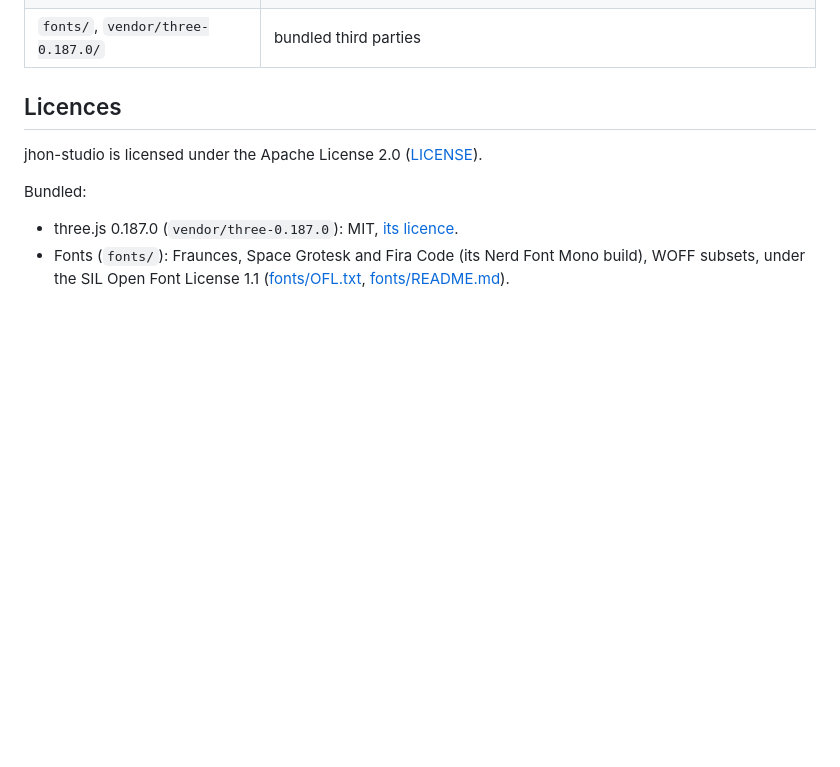
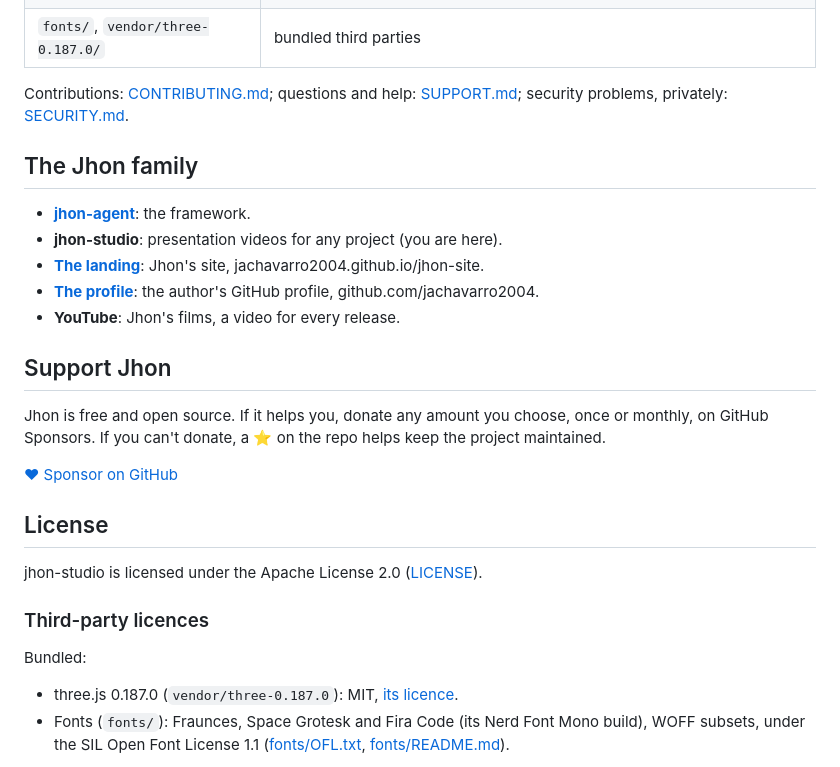
Before and after one commit to jachavarro2004/jhon-studio, a Markdown page: README.md, the part around one of its changes. Drawn GitHub-style; blank space fills up the shorter version.

Commit message:
docs(identity): Jhon's shared identity; donation of any amount or a star; community files

```diff
--- a/README.md
+++ b/README.md
@@ -297,9 +313,32 @@ drawn by `node test/fixtures/sample-screens.mjs` (ffmpeg).
 | `voice/kokoro.py` | speaks lines with Kokoro (run by narrate in the Kokoro venv) |
 | `fonts/`, `vendor/three-0.187.0/` | bundled third parties |
 
-## Licences
+Contributions: [CONTRIBUTING.md](CONTRIBUTING.md); questions and help: [SUPPORT.md](SUPPORT.md);
+security problems, privately: [SECURITY.md](SECURITY.md).
+
+## The Jhon family
+
+- **[jhon-agent](https://github.com/jachavarro2004/jhon-agent)**: the framework.
+- **jhon-studio**: presentation videos for any project (you are here).
+- **[The landing](https://jachavarro2004.github.io/jhon-site/)**: Jhon's site, jachavarro2004.github.io/jhon-site.
+- **[The profile](https://github.com/jachavarro2004)**: the author's GitHub profile, github.com/jachavarro2004.
+- **YouTube**: Jhon's films, a video for every release.
+
+## Support Jhon
+
+Jhon is free and open source.
+If it helps you, donate any amount you choose,
+once or monthly, on GitHub Sponsors.
+If you can't donate, a ⭐ on the repo helps
+keep the project maintained.
+
+[♥ Sponsor on GitHub](https://github.com/sponsors/jachavarro2004)
+
+## License
 
 jhon-studio is licensed under the Apache License 2.0 ([LICENSE](LICENSE)).
+
+### Third-party licences
 
 Bundled:
 
```
Also changed, not shown: other parts of README.md (+17 -1 lines), .github/pull_request_template.md (added, +13 -0 lines), CODE_OF_CONDUCT.md (added, +83 -0 lines), CONTRIBUTING.md (added, +51 -0 lines), SECURITY.md (added, +52 -0 lines), SUPPORT.md (added, +28 -0 lines), docs/assets/brand/jhon-banner.gif (added), 4 other files.
